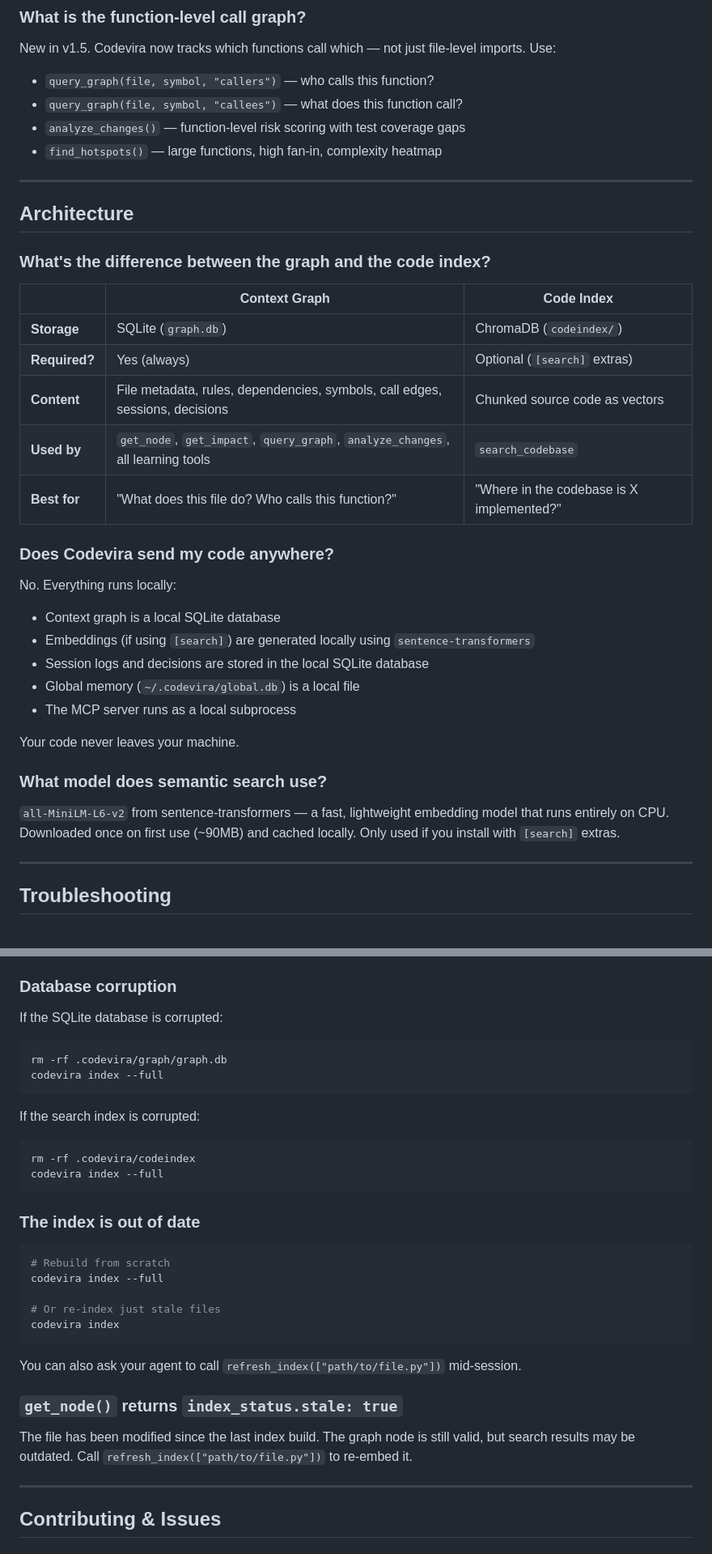
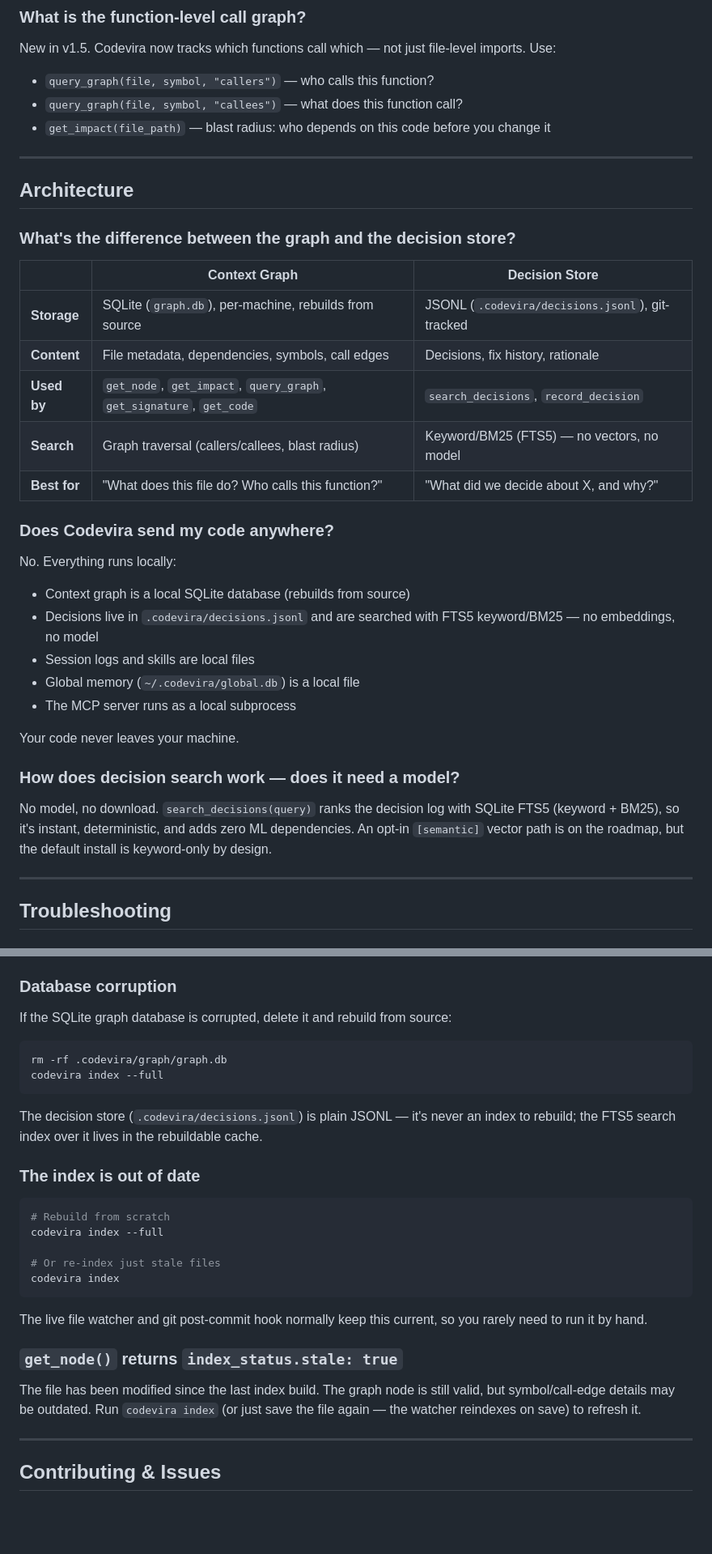
Before and after one commit to sachinshelke/codevira, a Markdown page: FAQ.md, 2 parts joined by grey strips. Shown at 81% size. GitHub-like rendering; blank space fills up the shorter version.

````diff
--- a/FAQ.md
+++ b/FAQ.md
@@ -287,37 +286,36 @@ Claude Code, Cursor, and Windsurf use per-project config files, so this issue do
 New in v1.5. Codevira now tracks which functions call which — not just file-level imports. Use:
 - `query_graph(file, symbol, "callers")` — who calls this function?
 - `query_graph(file, symbol, "callees")` — what does this function call?
-- `analyze_changes()` — function-level risk scoring with test coverage gaps
-- `find_hotspots()` — large functions, high fan-in, complexity heatmap
+- `get_impact(file_path)` — blast radius: who depends on this code before you change it
 
 ---
 
 ## Architecture
 
-### What's the difference between the graph and the code index?
+### What's the difference between the graph and the decision store?
 
-| | Context Graph | Code Index |
+| | Context Graph | Decision Store |
 |---|---|---|
-| **Storage** | SQLite (`graph.db`) | ChromaDB (`codeindex/`) |
-| **Required?** | Yes (always) | Optional (`[search]` extras) |
-| **Content** | File metadata, rules, dependencies, symbols, call edges, sessions, decisions | Chunked source code as vectors |
-| **Used by** | `get_node`, `get_impact`, `query_graph`, `analyze_changes`, all learning tools | `search_codebase` |
-| **Best for** | "What does this file do? Who calls this function?" | "Where in the codebase is X implemented?" |
+| **Storage** | SQLite (`graph.db`), per-machine, rebuilds from source | JSONL (`.codevira/decisions.jsonl`), git-tracked |
+| **Content** | File metadata, dependencies, symbols, call edges | Decisions, fix history, rationale |
+| **Used by** | `get_node`, `get_impact`, `query_graph`, `get_signature`, `get_code` | `search_decisions`, `record_decision` |
+| **Search** | Graph traversal (callers/callees, blast radius) | Keyword/BM25 (FTS5) — no vectors, no model |
+| **Best for** | "What does this file do? Who calls this function?" | "What did we decide about X, and why?" |
 
 ### Does Codevira send my code anywhere?
 
 No. Everything runs locally:
-- Context graph is a local SQLite database
-- Embeddings (if using `[search]`) are generated locally using `sentence-transformers`
-- Session logs and decisions are stored in the local SQLite database
+- Context graph is a local SQLite database (rebuilds from source)
+- Decisions live in `.codevira/decisions.jsonl` and are searched with FTS5 keyword/BM25 — no embeddings, no model
+- Session logs and skills are local files
 - Global memory (`~/.codevira/global.db`) is a local file
 - The MCP server runs as a local subprocess
 
 Your code never leaves your machine.
 
-### What model does semantic search use?
+### How does decision search work — does it need a model?
 
-`all-MiniLM-L6-v2` from sentence-transformers — a fast, lightweight embedding model that runs entirely on CPU. Downloaded once on first use (~90MB) and cached locally. Only used if you install with `[search]` extras.
+No model, no download. `search_decisions(query)` ranks the decision log with SQLite FTS5 (keyword + BM25), so it's instant, deterministic, and adds zero ML dependencies. An opt-in `[semantic]` vector path is on the roadmap, but the default install is keyword-only by design.
 
 ---
 
@@ -338,17 +336,13 @@ Common causes: wrong Python version (requires 3.10+), missing `mcp` package, or
 
 ### Database corruption
 
-If the SQLite database is corrupted:
+If the SQLite graph database is corrupted, delete it and rebuild from source:
 ```bash
 rm -rf .codevira/graph/graph.db
 codevira index --full
 ```
 
-If the search index is corrupted:
-```bash
-rm -rf .codevira/codeindex
-codevira index --full
-```
+The decision store (`.codevira/decisions.jsonl`) is plain JSONL — it's never an index to rebuild; the FTS5 search index over it lives in the rebuildable cache.
 
 ### The index is out of date
 
@@ -360,11 +354,11 @@ codevira index --full
 codevira index
 ```
 
-You can also ask your agent to call `refresh_index(["path/to/file.py"])` mid-session.
+The live file watcher and git post-commit hook normally keep this current, so you rarely need to run it by hand.
 
 ### `get_node()` returns `index_status.stale: true`
 
-The file has been modified since the last index build. The graph node is still valid, but search results may be outdated. Call `refresh_index(["path/to/file.py"])` to re-embed it.
+The file has been modified since the last index build. The graph node is still valid, but symbol/call-edge details may be outdated. Run `codevira index` (or just save the file again — the watcher reindexes on save) to refresh it.
 
 ---
 
````
Also changed, not shown: other parts of FAQ.md (+13 -14 lines), PROTOCOL.md (+30 -40 lines), docs/roadmap.md (+0 -1 lines).
